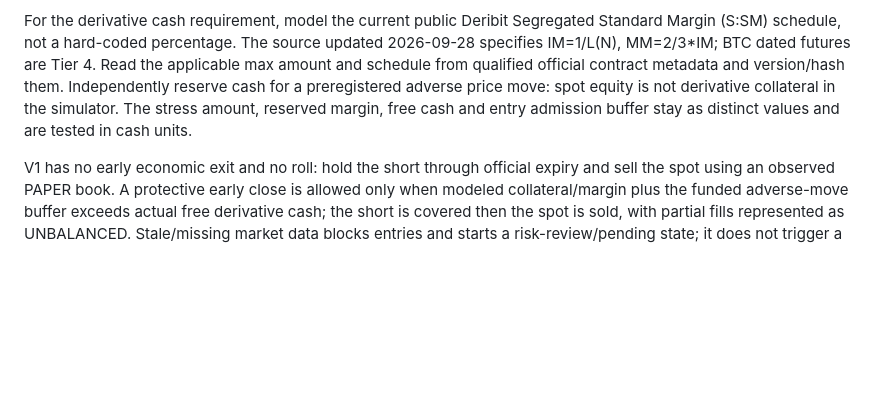
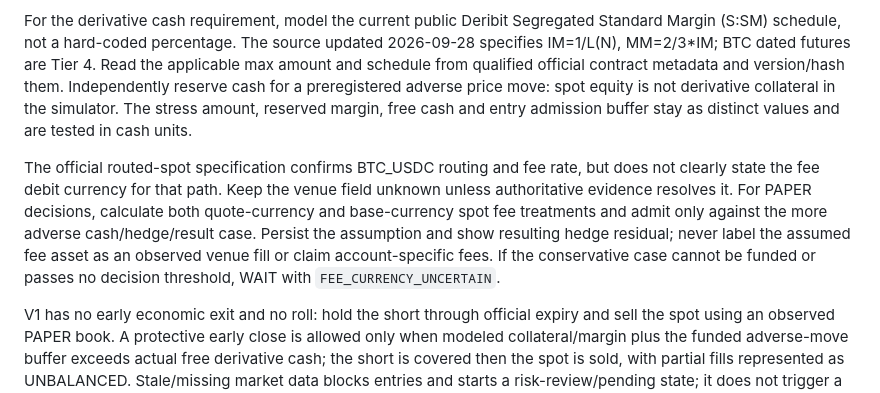
Before and after one commit to Julianos87/btc-quant, a Markdown page: docs/ADR_CARRY_DATED_PAPER.md, the part around the change. Rendered like a GitHub page; blank space fills up the shorter version.

Commit message:
docs: preserve uncertainty in routed spot fee currency

```diff
--- a/docs/ADR_CARRY_DATED_PAPER.md
+++ b/docs/ADR_CARRY_DATED_PAPER.md
@@ -126,6 +126,15 @@ price move: spot equity is not derivative collateral in the simulator. The
 stress amount, reserved margin, free cash and entry admission buffer stay as
 distinct values and are tested in cash units.
 
+The official routed-spot specification confirms BTC_USDC routing and fee rate,
+but does not clearly state the fee debit currency for that path. Keep the venue
+field unknown unless authoritative evidence resolves it. For PAPER decisions,
+calculate both quote-currency and base-currency spot fee treatments and admit
+only against the more adverse cash/hedge/result case. Persist the assumption and
+show resulting hedge residual; never label the assumed fee asset as an observed
+venue fill or claim account-specific fees. If the conservative case cannot be
+funded or passes no decision threshold, WAIT with `FEE_CURRENCY_UNCERTAIN`.
+
 V1 has no early economic exit and no roll: hold the short through official expiry
 and sell the spot using an observed PAPER book. A protective early close is
 allowed only when modeled collateral/margin plus the funded adverse-move buffer
```
